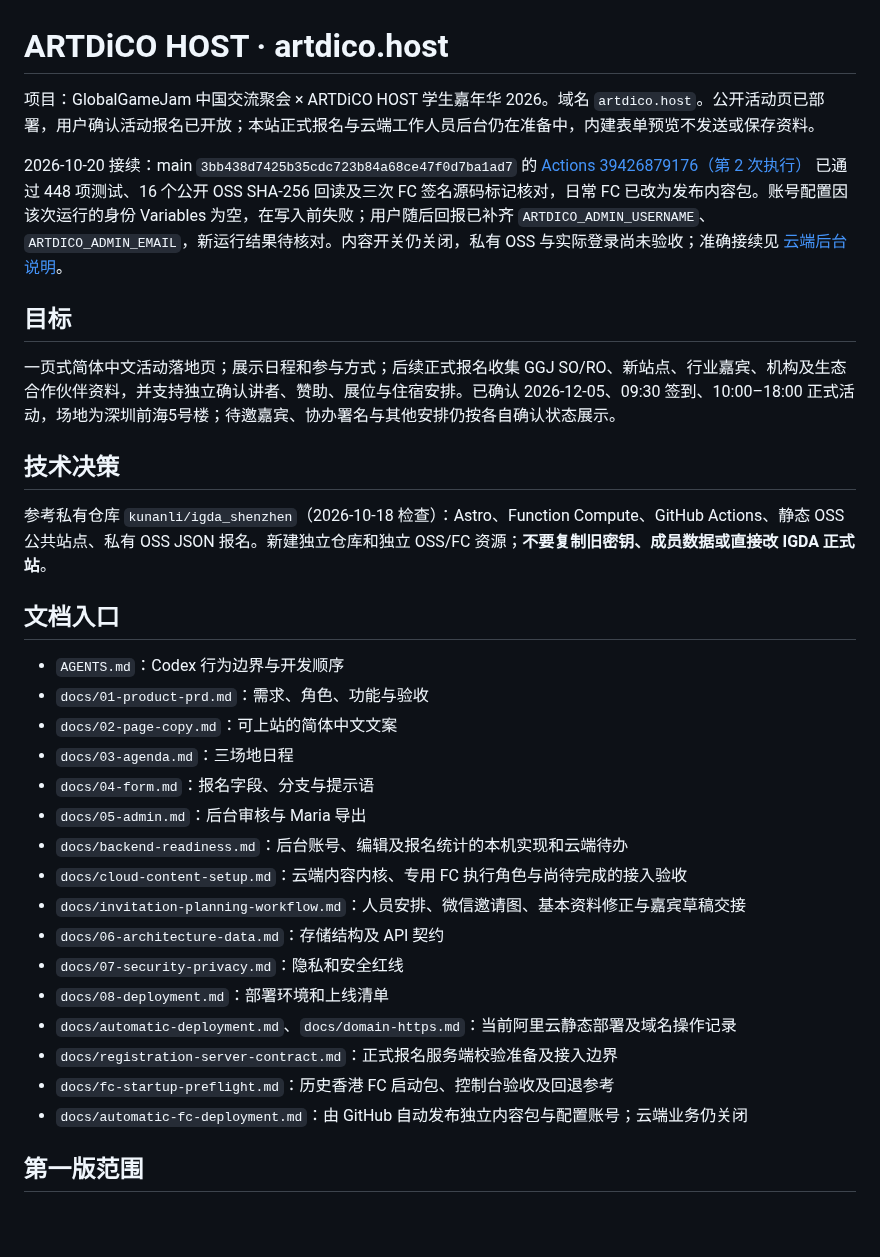
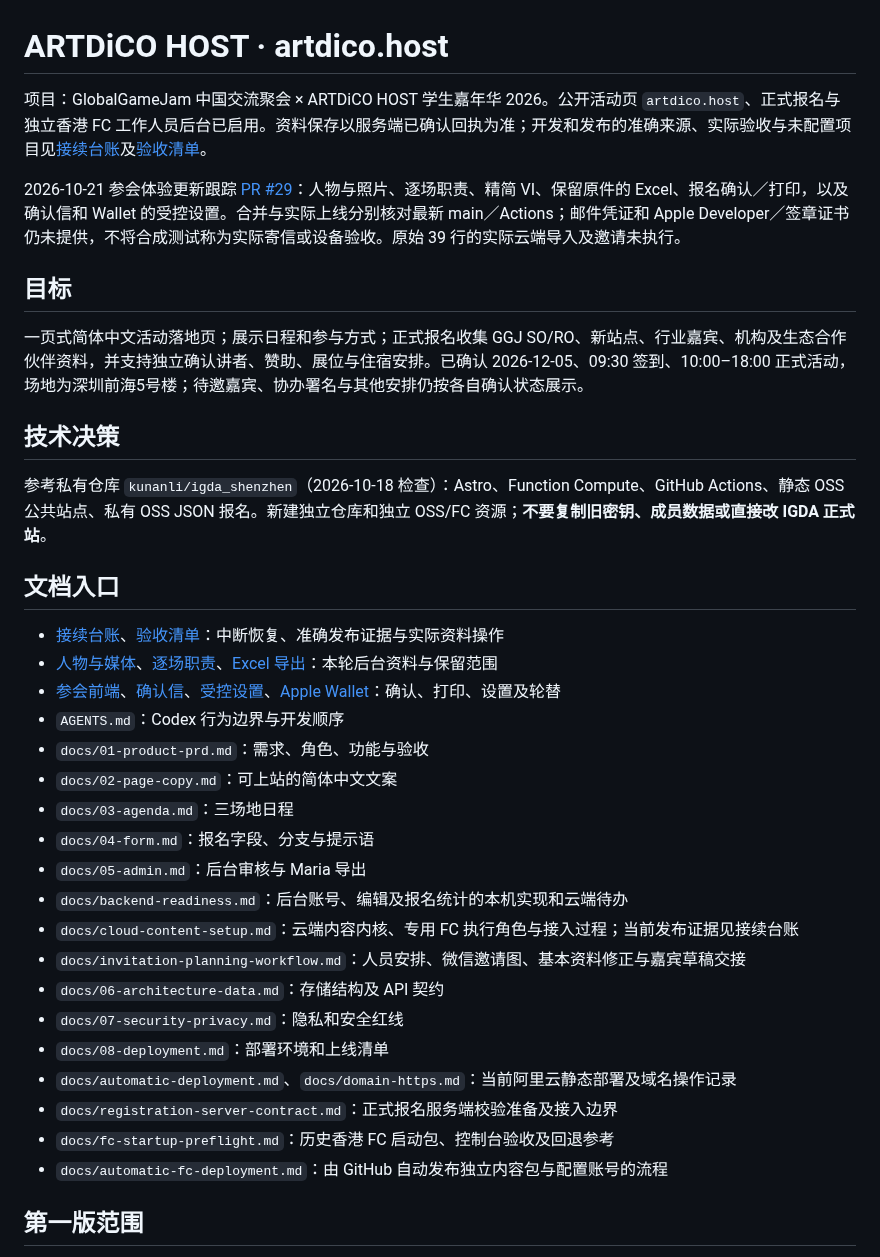
Before and after one commit to kunanli/artdicohost, a Markdown page: README.md, the part around the change. Rendered like a GitHub page; blank space fills up the shorter version.

Commit message:
Point project entry docs to current production and participant workflows

```diff
--- a/README.md
+++ b/README.md
@@ -1,16 +1,19 @@
 # ARTDiCO HOST · artdico.host
 
-项目：GlobalGameJam 中国交流聚会 × ARTDiCO HOST 学生嘉年华 2026。域名 `artdico.host`。公开活动页已部署，用户确认活动报名已开放；本站正式报名与云端工作人员后台仍在准备中，内建表单预览不发送或保存资料。
+项目：GlobalGameJam 中国交流聚会 × ARTDiCO HOST 学生嘉年华 2026。公开活动页 `artdico.host`、正式报名与独立香港 FC 工作人员后台已启用。资料保存以服务端已确认回执为准；开发和发布的准确来源、实际验收与未配置项目见[接续台账](docs/session-recovery.md)及[验收清单](docs/morning-acceptance.md)。
 
-2026-10-20 接续：main `3bb438d7425b35cdc723b84a68ce47f0d7ba1ad7` 的 [Actions 39426879176（第 2 次执行）](https://github.com/kunanli/artdicohost/actions/runs/39426879176/attempts/2) 已通过 448 项测试、16 个公开 OSS SHA-256 回读及三次 FC 签名源码标记核对，日常 FC 已改为发布内容包。账号配置因该次运行的身份 Variables 为空，在写入前失败；用户随后回报已补齐 `ARTDICO_ADMIN_USERNAME`、`ARTDICO_ADMIN_EMAIL`，新运行结果待核对。内容开关仍关闭，私有 OSS 与实际登录尚未验收；准确接续见 [云端后台说明](docs/cloud-content-setup.md)。
+2026-10-21 参会体验更新跟踪 [PR #29](https://github.com/kunanli/artdicohost/pull/29)：人物与照片、逐场职责、精简 VI、保留原件的 Excel、报名确认／打印，以及确认信和 Wallet 的受控设置。合并与实际上线分别核对最新 main／Actions；邮件凭证和 Apple Developer／签章证书仍未提供，不将合成测试称为实际寄信或设备验收。原始 39 行的实际云端导入及邀请未执行。
 
 ## 目标
-一页式简体中文活动落地页；展示日程和参与方式；后续正式报名收集 GGJ SO/RO、新站点、行业嘉宾、机构及生态合作伙伴资料，并支持独立确认讲者、赞助、展位与住宿安排。已确认 2026-12-05、09:30 签到、10:00–18:00 正式活动，场地为深圳前海5号楼；待邀嘉宾、协办署名与其他安排仍按各自确认状态展示。
+一页式简体中文活动落地页；展示日程和参与方式；正式报名收集 GGJ SO/RO、新站点、行业嘉宾、机构及生态合作伙伴资料，并支持独立确认讲者、赞助、展位与住宿安排。已确认 2026-12-05、09:30 签到、10:00–18:00 正式活动，场地为深圳前海5号楼；待邀嘉宾、协办署名与其他安排仍按各自确认状态展示。
 
 ## 技术决策
 参考私有仓库 `kunanli/igda_shenzhen`（2026-10-18 检查）：Astro、Function Compute、GitHub Actions、静态 OSS 公共站点、私有 OSS JSON 报名。新建独立仓库和独立 OSS/FC 资源；**不要复制旧密钥、成员数据或直接改 IGDA 正式站**。
 
 ## 文档入口
+- [接续台账](docs/session-recovery.md)、[验收清单](docs/morning-acceptance.md)：中断恢复、准确发布证据与实际资料操作
+- [人物与媒体](docs/profile-media.md)、[逐场职责](docs/participant-duties.md)、[Excel 导出](docs/excel-export.md)：本轮后台资料与保留范围
+- [参会前端](docs/attendee-experience-ui.md)、[确认信](docs/registration-confirmation.md)、[受控设置](docs/delivery-configuration.md)、[Apple Wallet](docs/apple-wallet-setup.md)：确认、打印、设置及轮替
 - `AGENTS.md`：Codex 行为边界与开发顺序
 - `docs/01-product-prd.md`：需求、角色、功能与验收
 - `docs/02-page-copy.md`：可上站的简体中文文案
@@ -18,7 +21,7 @@
 - `docs/04-form.md`：报名字段、分支与提示语
 - `docs/05-admin.md`：后台审核与 Maria 导出
 - `docs/backend-readiness.md`：后台账号、编辑及报名统计的本机实现和云端待办
-- `docs/cloud-content-setup.md`：云端内容内核、专用 FC 执行角色与尚待完成的接入验收
+- `docs/cloud-content-setup.md`：云端内容内核、专用 FC 执行角色与接入过程；当前发布证据见接续台账
 - `docs/invitation-planning-workflow.md`：人员安排、微信邀请图、基本资料修正与嘉宾草稿交接
 - `docs/06-architecture-data.md`：存储结构及 API 契约
 - `docs/07-security-privacy.md`：隐私和安全红线
@@ -26,7 +29,7 @@
 - `docs/automatic-deployment.md`、`docs/domain-https.md`：当前阿里云静态部署及域名操作记录
 - `docs/registration-server-contract.md`：正式报名服务端校验准备及接入边界
 - `docs/fc-startup-preflight.md`：历史香港 FC 启动包、控制台验收及回退参考
-- `docs/automatic-fc-deployment.md`：由 GitHub 自动发布独立内容包与配置账号；云端业务仍关闭
+- `docs/automatic-fc-deployment.md`：由 GitHub 自动发布独立内容包与配置账号的流程
 
 ## 第一版范围
 前端、一页内容、表单持久化、独立管理员登录、筛选/备注/导出、隐私告知、基础测试与部署方案。电子票、二维码签到、邮件批量营销、支付、自动奖项评定均不在首版范围。
```
